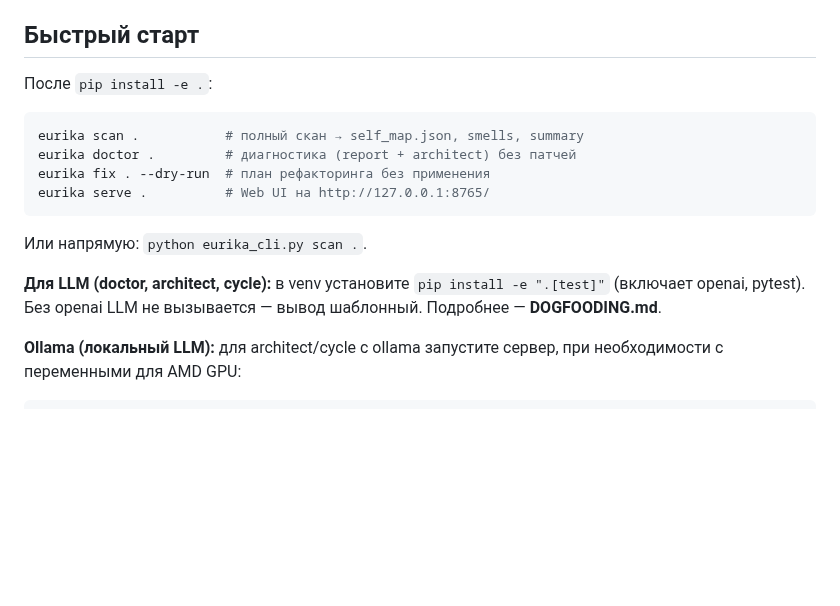
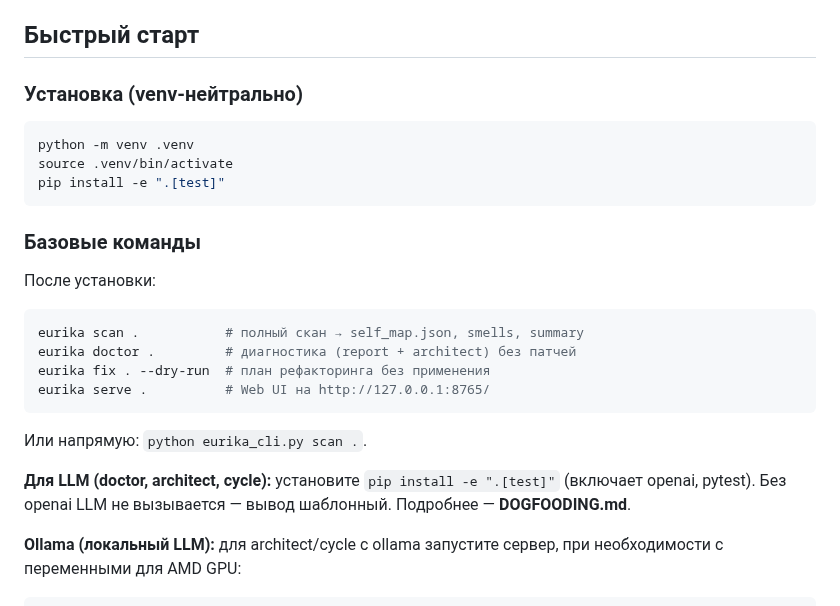
Before and after one commit to isayeu/eurika_2.0, a Markdown page: README.md, the part around the change. Drawn GitHub-style; blank space fills up the shorter version.

````diff
--- a/README.md
+++ b/README.md
@@ -8,7 +8,17 @@
 
 ## Быстрый старт
 
-После `pip install -e .`:
+### Установка (venv-нейтрально)
+
+```bash
+python -m venv .venv
+source .venv/bin/activate
+pip install -e ".[test]"
+```
+
+### Базовые команды
+
+После установки:
 
 ```bash
 eurika scan .           # полный скан → self_map.json, smells, summary
@@ -19,7 +29,7 @@ eurika serve .          # Web UI на http://127.0.0.1:8765/
 
 Или напрямую: `python eurika_cli.py scan .`.
 
-**Для LLM (doctor, architect, cycle):** в venv установите `pip install -e ".[test]"` (включает openai, pytest). Без openai LLM не вызывается — вывод шаблонный. Подробнее — **DOGFOODING.md**.
+**Для LLM (doctor, architect, cycle):** установите `pip install -e ".[test]"` (включает openai, pytest). Без openai LLM не вызывается — вывод шаблонный. Подробнее — **DOGFOODING.md**.
 
 **Ollama (локальный LLM):** для architect/cycle с ollama запустите сервер, при необходимости с переменными для AMD GPU:
 ```bash
````
Also changed, not shown: CYCLE_REPORT.md (+17 -0 lines), ROADMAP.md (+1 -1 lines).
